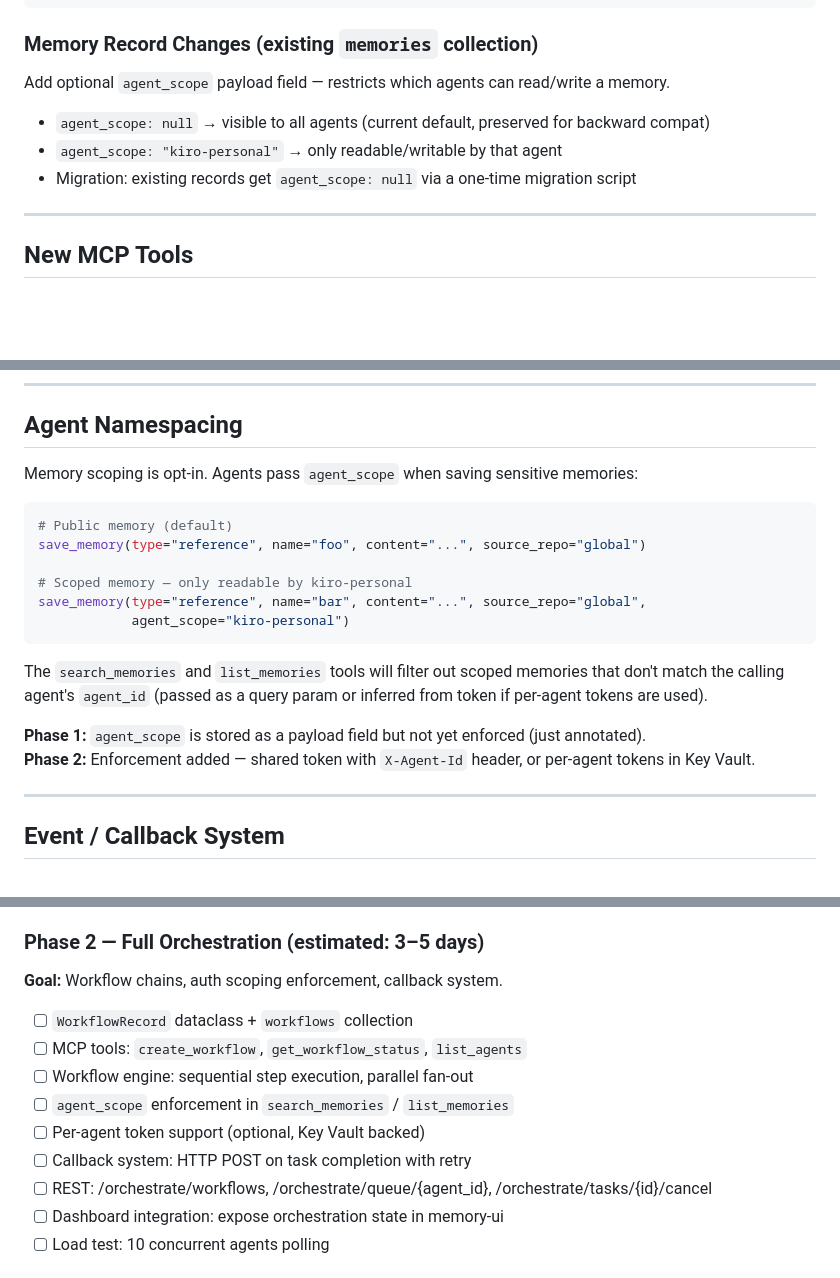
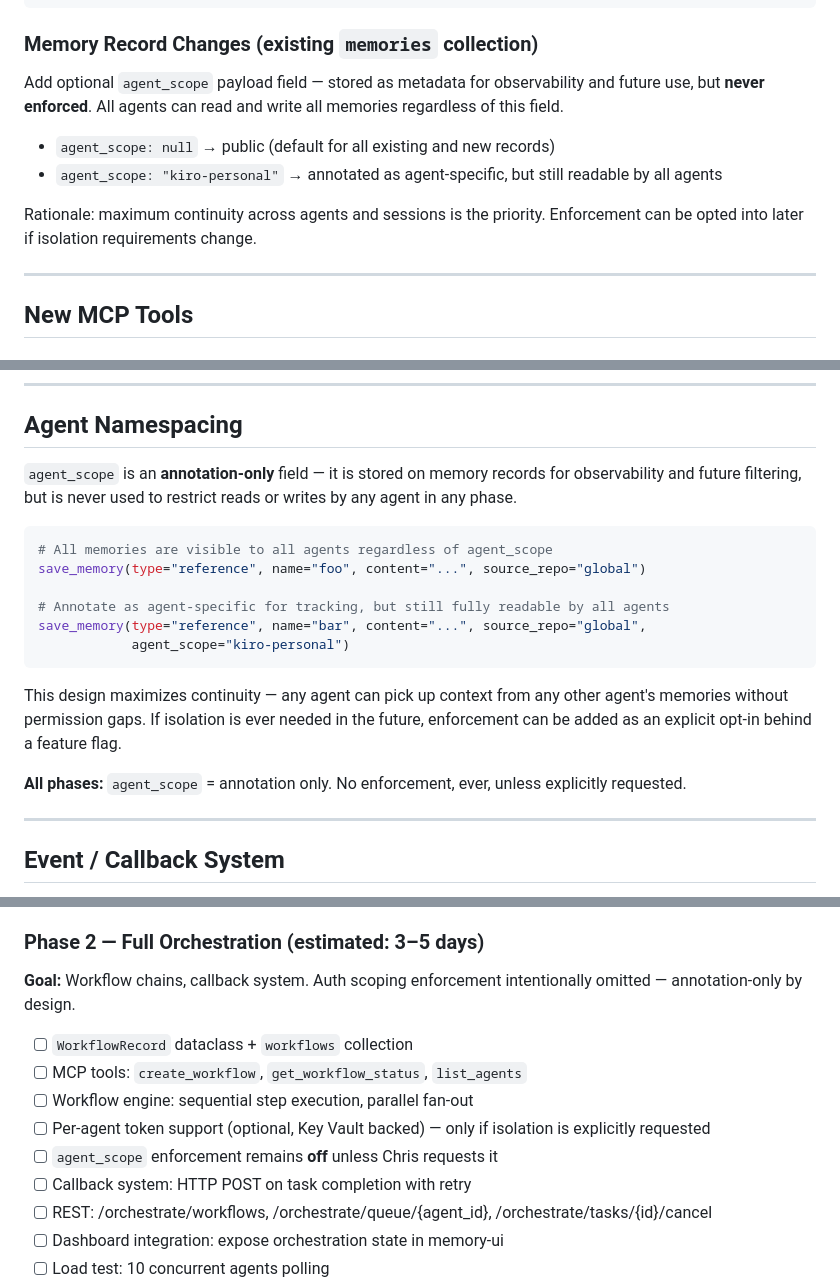
Before and after one commit to midcityit/memory-mcp, a Markdown page: docs/orchestration-plan.md, 3 parts joined by grey strips. Rendered like a GitHub page; blank space fills up the shorter version.

Commit message:
docs: agent_scope is annotation-only, no enforcement by design

````diff
--- a/docs/orchestration-plan.md
+++ b/docs/orchestration-plan.md
@@ -73,11 +73,12 @@ class TaskRecord:
 
 ### Memory Record Changes (existing `memories` collection)
 
-Add optional `agent_scope` payload field — restricts which agents can read/write a memory.
+Add optional `agent_scope` payload field — stored as metadata for observability and future use, but **never enforced**. All agents can read and write all memories regardless of this field.
 
-- `agent_scope: null` → visible to all agents (current default, preserved for backward compat)
-- `agent_scope: "kiro-personal"` → only readable/writable by that agent
-- Migration: existing records get `agent_scope: null` via a one-time migration script
+- `agent_scope: null` → public (default for all existing and new records)
+- `agent_scope: "kiro-personal"` → annotated as agent-specific, but still readable by all agents
+
+Rationale: maximum continuity across agents and sessions is the priority. Enforcement can be opted into later if isolation requirements change.
 
 ---
 
@@ -202,21 +203,20 @@ All endpoints require bearer token auth (same middleware as existing routes).
 
 ## Agent Namespacing
 
-Memory scoping is opt-in. Agents pass `agent_scope` when saving sensitive memories:
+`agent_scope` is an **annotation-only** field — it is stored on memory records for observability and future filtering, but is never used to restrict reads or writes by any agent in any phase.
 
 ```python
-# Public memory (default)
+# All memories are visible to all agents regardless of agent_scope
 save_memory(type="reference", name="foo", content="...", source_repo="global")
 
-# Scoped memory — only readable by kiro-personal
+# Annotate as agent-specific for tracking, but still fully readable by all agents
 save_memory(type="reference", name="bar", content="...", source_repo="global",
             agent_scope="kiro-personal")
 ```
 
-The `search_memories` and `list_memories` tools will filter out scoped memories that don't match the calling agent's `agent_id` (passed as a query param or inferred from token if per-agent tokens are used).
+This design maximizes continuity — any agent can pick up context from any other agent's memories without permission gaps. If isolation is ever needed in the future, enforcement can be added as an explicit opt-in behind a feature flag.
 
-**Phase 1:** `agent_scope` is stored as a payload field but not yet enforced (just annotated).
-**Phase 2:** Enforcement added — shared token with `X-Agent-Id` header, or per-agent tokens in Key Vault.
+**All phases:** `agent_scope` = annotation only. No enforcement, ever, unless explicitly requested.
 
 ---
 
@@ -280,13 +280,13 @@ def migrate_agent_scope(store: MemoryStore):
 
 ### Phase 2 — Full Orchestration (estimated: 3–5 days)
 
-**Goal:** Workflow chains, auth scoping enforcement, callback system.
+**Goal:** Workflow chains, callback system. Auth scoping enforcement intentionally omitted — annotation-only by design.
 
 - [ ] `WorkflowRecord` dataclass + `workflows` collection
 - [ ] MCP tools: `create_workflow`, `get_workflow_status`, `list_agents`
 - [ ] Workflow engine: sequential step execution, parallel fan-out
-- [ ] `agent_scope` enforcement in `search_memories` / `list_memories`
-- [ ] Per-agent token support (optional, Key Vault backed)
+- [ ] Per-agent token support (optional, Key Vault backed) — only if isolation is explicitly requested
+- [ ] `agent_scope` enforcement remains **off** unless Chris requests it
 - [ ] Callback system: HTTP POST on task completion with retry
 - [ ] REST: /orchestrate/workflows, /orchestrate/queue/{agent_id}, /orchestrate/tasks/{id}/cancel
 - [ ] Dashboard integration: expose orchestration state in memory-ui
````
Also changed, not shown: other parts of docs/orchestration-plan.md (+2 -2 lines).
